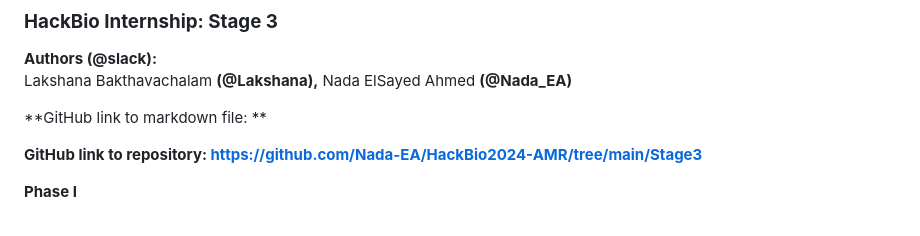
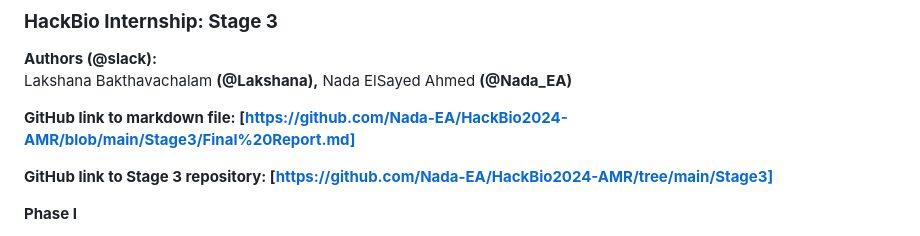
Before and after one commit to Nada-EA/HackBio-Intern2024-AMR-Cancer, a Markdown page: Stage3/Final Report.md, the part around the change. GitHub-like rendering.

```diff
--- a/Stage3/Final Report.md
+++ b/Stage3/Final Report.md
@@ -3,9 +3,9 @@
 **Authors (@slack):**
 Lakshana Bakthavachalam **(@Lakshana),**  Nada ElSayed Ahmed **(@Nada\_EA)**
 
-**GitHub link to markdown  file: **
+**GitHub link to markdown  file: [https://github.com/Nada-EA/HackBio2024-AMR/blob/main/Stage3/Final%20Report.md]**
 
-**GitHub link to repository: [https://github.com/Nada-EA/HackBio2024-AMR/tree/main/Stage3](https://github.com/Nada-EA/HackBio2024-AMR/tree/main/Stage3)**
+**GitHub link to Stage 3 repository: [https://github.com/Nada-EA/HackBio2024-AMR/tree/main/Stage3]**
 
 **Phase I**
 
```
